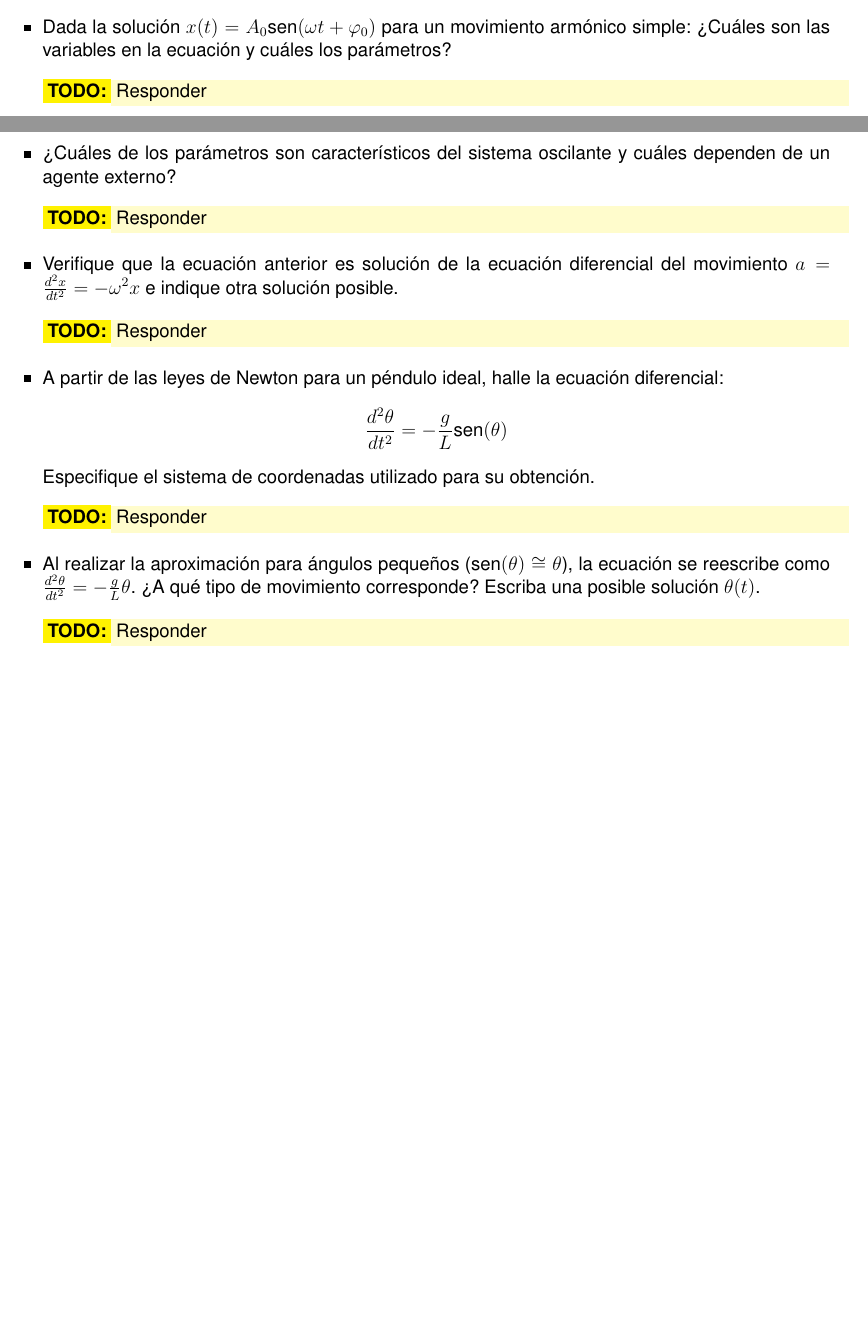
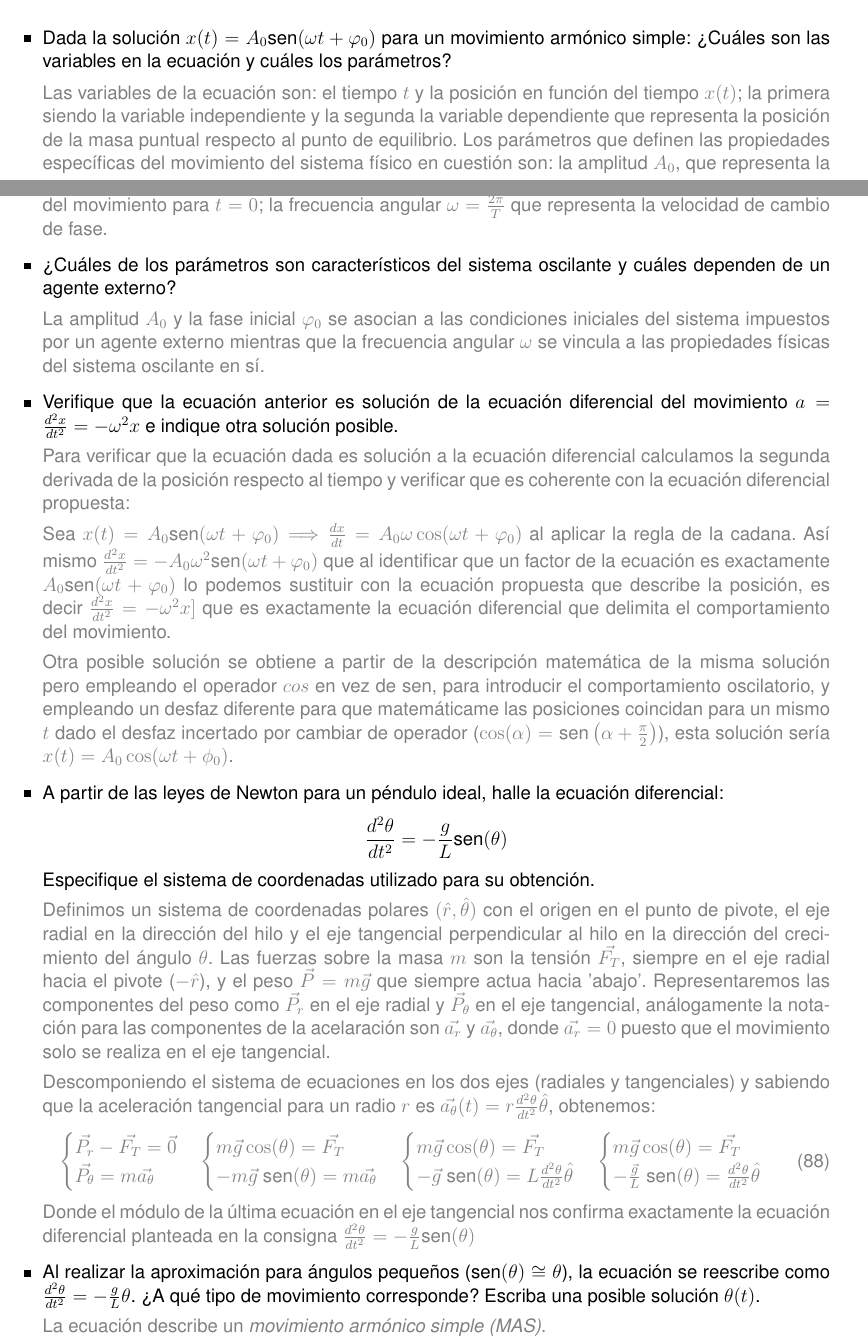
Before and after one commit to SebastianVintonuke/TP1-Pendulo-y-Mediciones, a LaTeX document (src/main.tex, which reads src/secciones/apendices/main.tex): two parts of pages 26 and 27 of 27 before the commit and two parts of pages 26 and 27 of 28 after it, joined at a grey line, cut so that both start at the same text, the shorter picture padded with empty space. Compiled offline with pdfLaTeX.

Commit message:
Respuestas teóricas práctica 2

```diff
--- a/src/secciones/apendices/main.tex
+++ b/src/secciones/apendices/main.tex
@@ -652,25 +652,51 @@ Aunque también podriamos dejarlo asi, en mi opiñon corrobora que no fue hecho
 \begin{itemize}
     \item Dada la solución $x(t) = A_0 \text{sen}(\omega t + \varphi_0)$ para un movimiento armónico simple: ¿Cuáles son las variables en la ecuación y cuáles los parámetros?
 
-    \todo{Responder}
+    \respuesta{Las variables de la ecuación son: el tiempo $t$ y la posición en función del tiempo $x(t)$; la primera siendo la variable independiente y la segunda la variable dependiente que representa la posición de la masa puntual respecto al punto de equilibrio. Los parámetros que definen las propiedades específicas del movimiento del sistema físico en cuestión son: la amplitud $A_0$, que representa la máxima elongación ; la fase inicial $\varphi_0$, que ajusta la ecuación para reflejar las condiciones físicas del movimiento para $t=0$; la frecuencia angular $\omega =\frac{2\pi}{T}$  que representa la velocidad de cambio de fase.}
 
     \item ¿Cuáles de los parámetros son característicos del sistema oscilante y cuáles dependen de un agente externo?
 
-    \todo{Responder}
+    \respuesta{La amplitud $A_0$ y la fase inicial $\varphi_0$ se asocian a las condiciones iniciales del sistema impuestos por un agente externo mientras que la frecuencia angular $\omega$ se  vincula a las propiedades físicas del sistema oscilante en sí. }
 
     \item Verifique que la ecuación anterior es solución de la ecuación diferencial del movimiento $a = \frac{d^2x}{dt^2} = -\omega^2x$ e indique otra solución posible.
 
-    \todo{Responder}
+    \respuesta{Para verificar que la ecuación dada es solución a la ecuación diferencial calculamos la segunda derivada de la posición respecto al tiempo y verificar que es coherente con la ecuación diferencial propuesta:}
+
+    \respuesta{Sea $x(t) = A_0 \text{sen}(\omega t + \varphi_0)\Longrightarrow \frac{dx}{dt}= A_0\omega \cos(\omega t + \varphi_0)$ al aplicar la regla de la cadana. Así mismo $\frac{d^2x}{dt^2}= -A_0\omega^2 \text{sen}(\omega t + \varphi_0)$ que al identificar que un factor de la ecuación es exactamente  $A_0\text{sen}(\omega t+ \varphi_0)$ lo podemos sustituir con la ecuación propuesta que describe la posición, es decir $\frac{d^2x}{dt^2}= -\omega^2x]$ que es exactamente la ecuación diferencial que delimita el comportamiento del movimiento.}
+
+    \respuesta{Otra posible solución se obtiene a partir de la descripción matemática de la misma solución pero empleando el operador $cos$ en vez de $\text{sen}$, para introducir el comportamiento oscilatorio, y empleando un desfaz diferente para que matemáticame las posiciones coincidan para un mismo $t$ dado el desfaz incertado por cambiar de operador ($\cos(\alpha) = \text{sen}\left(\alpha + \frac{\pi}{2}\right)$), esta solución sería $x(t) = A_0 \cos(\omega t + \phi_0)$.}
 
     \item A partir de las leyes de Newton para un péndulo ideal, halle la ecuación diferencial:
     \[ \frac{d^2\theta}{dt^2} = -\frac{g}{L} \text{sen}(\theta) \]
     Especifique el sistema de coordenadas utilizado para su obtención.
 
-    \todo{Responder}
+    \respuesta{Definimos un sistema de coordenadas polares $(\hat{r}, \hat{\theta})$ con el origen en el punto de pivote, el eje radial en la dirección del hilo y el eje tangencial perpendicular al hilo en la dirección del crecimiento del ángulo $\theta$. Las fuerzas sobre la masa $m$ son la tensión $\vec{F_T}$, siempre en el eje radial hacia el pivote ($-\hat{r}$), y el peso $\vec{P}=m\vec{g}$ que siempre actua hacia 'abajo'. Representaremos las componentes del peso como $\vec{P}_r$ en el eje radial y $\vec{P}_{\theta}$ en el eje tangencial, análogamente la notación para las componentes de la acelaración son $\vec{a_r}$ y $\vec{a_\theta}$, donde $\vec{a_r}=0$ puesto que el movimiento solo se realiza en el eje tangencial.}
+
+    \respuesta{Descomponiendo el sistema de ecuaciones en los dos ejes (radiales y tangenciales) y sabiendo que la aceleración tangencial para un radio $r$ es $\vec{a_\theta}(t)=r\frac{d^2\theta}{dt^2}\hat{\theta}$, obtenemos:
+    \begin{equation}
+        \begin{cases}
+             \vec{P_r}-\vec{F_T}=\vec{0}\\
+             \vec{P_{\theta}}=m\vec{a_\theta}
+        \end{cases}
+        \begin{cases}
+            m\vec{g}\cos(\theta)=\vec{F_T}\\
+            -m\vec{g}\text{ sen}(\theta)=m\vec{a_\theta}
+        \end{cases}
+        \begin{cases}
+            m\vec{g}\cos(\theta)=\vec{F_T}\\
+            -\vec{g}\text{ sen}(\theta)=L\frac{d^2\theta}{dt^2}\hat{\theta}
+        \end{cases}
+        \begin{cases}
+            m\vec{g}\cos(\theta)=\vec{F_T}\\
+            -\frac{\vec{g}}{L}\text{ sen}(\theta)=\frac{d^2\theta}{dt^2}\hat{\theta}
+        \end{cases}
+    \end{equation}
+    Donde el módulo de la última ecuación en el eje tangencial nos confirma exactamente la ecuación diferencial planteada en la consigna $\frac{d^2\theta}{dt^2} = -\frac{g}{L} \text{sen}(\theta)$
+    }
 
     \item Al realizar la aproximación para ángulos pequeños ($\text{sen}(\theta) \cong \theta$), la ecuación se reescribe como $\frac{d^2\theta}{dt^2} = -\frac{g}{L}\theta$. ¿A qué tipo de movimiento corresponde? Escriba una posible solución $\theta(t)$.
 
-    \todo{Responder}
+    \respuesta{La ecuación describe un \textit{movimiento armónico simple (MAS)}. }
 \end{itemize}
 
 \paragraph{Práctica 2 --- Diseño Experimental y Procedimiento}
```
